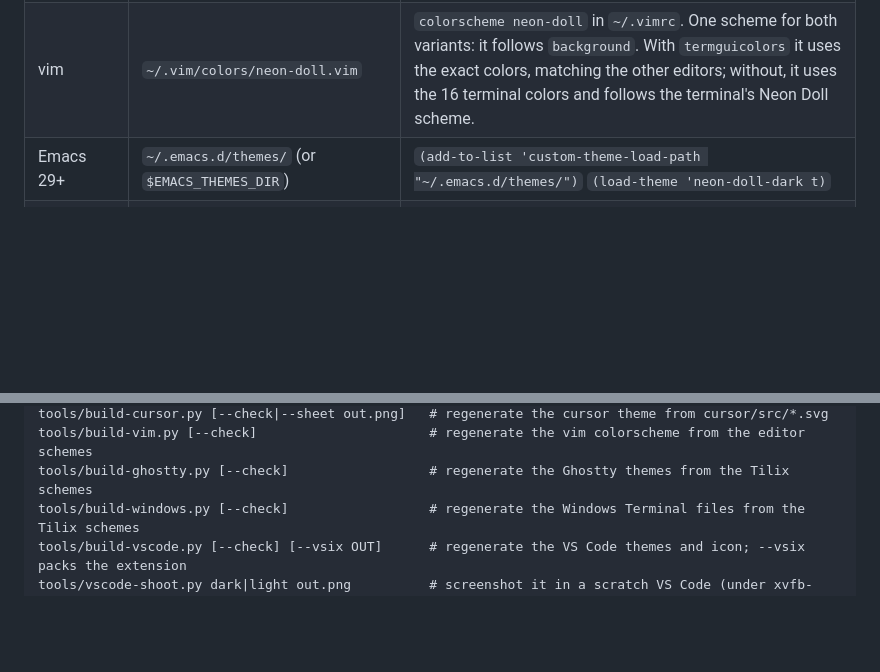
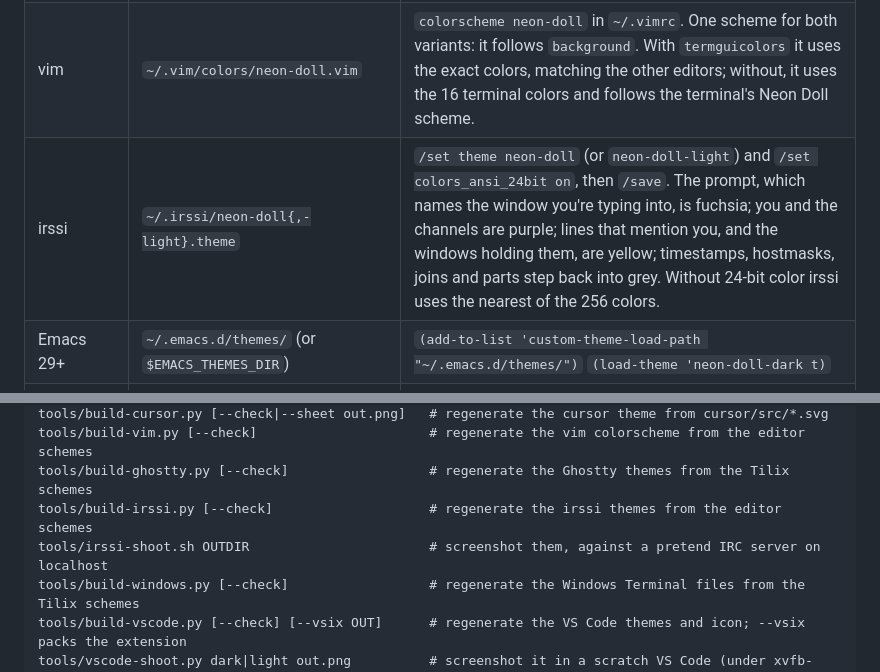
Before and after one commit to mishan/neon-doll, a Markdown page: README.md, 2 parts joined by grey strips. GitHub-like rendering; blank space fills up the shorter version.

```diff
--- a/README.md
+++ b/README.md
@@ -62,6 +63,7 @@ edits in the checkout show up on the next app launch.
 | Tilix | `~/.config/tilix/schemes/` | Restart Tilix; Preferences → Profile → Color. |
 | Ghostty | `~/.config/ghostty/themes/` | `theme = light:Neon Doll Light,dark:Neon Doll Dark` in `~/.config/ghostty/config.ghostty`, which follows the system style. The Tilix colors, plus a border-colored split divider, unfocused splits fading toward the page, and search matches in purple with the current one in fuchsia. Its tabs and header bar are libadwaita, so they take the GTK 4 stylesheet. |
 | vim | `~/.vim/colors/neon-doll.vim` | `colorscheme neon-doll` in `~/.vimrc`. One scheme for both variants: it follows `background`. With `termguicolors` it uses the exact colors, matching the other editors; without, it uses the 16 terminal colors and follows the terminal's Neon Doll scheme. |
+| irssi | `~/.irssi/neon-doll{,-light}.theme` | `/set theme neon-doll` (or `neon-doll-light`) and `/set colors_ansi_24bit on`, then `/save`. The prompt, which names the window you're typing into, is fuchsia; you and the channels are purple; lines that mention you, and the windows holding them, are yellow; timestamps, hostmasks, joins and parts step back into grey. Without 24-bit color irssi uses the nearest of the 256 colors. |
 | Emacs 29+ | `~/.emacs.d/themes/` (or `$EMACS_THEMES_DIR`) | `(add-to-list 'custom-theme-load-path "~/.emacs.d/themes/")` `(load-theme 'neon-doll-dark t)` |
 | `ls` colors | `~/.config/neon-doll/dircolors` | `eval "$(dircolors -b ~/.config/neon-doll/dircolors)"` in `~/.bashrc`. Uses only the 16 terminal colors, so it follows either Neon Doll terminal scheme; odd permissions are underlined rather than filled. |
 | man pages | `~/.config/neon-doll/man.sh` | `. ~/.config/neon-doll/man.sh` in `~/.bashrc`. Headings and literal options purple, arguments cyan and underlined, nothing bold; only `man`'s pager changes, not `less` in general. |
@@ -211,6 +213,8 @@ tools/build-glow.py [--check]                     # regenerate the glow styles
 tools/build-cursor.py [--check|--sheet out.png]   # regenerate the cursor theme from cursor/src/*.svg
 tools/build-vim.py [--check]                      # regenerate the vim colorscheme from the editor schemes
 tools/build-ghostty.py [--check]                  # regenerate the Ghostty themes from the Tilix schemes
+tools/build-irssi.py [--check]                    # regenerate the irssi themes from the editor schemes
+tools/irssi-shoot.sh OUTDIR                       # screenshot them, against a pretend IRC server on localhost
 tools/build-windows.py [--check]                  # regenerate the Windows Terminal files from the Tilix schemes
 tools/build-vscode.py [--check] [--vsix OUT]      # regenerate the VS Code themes and icon; --vsix packs the extension
 tools/vscode-shoot.py dark|light out.png          # screenshot it in a scratch VS Code (under xvfb-run, env stripped)
```
Also changed, not shown: other parts of README.md (+4 -3 lines), screenshots/irssi-dark.png (added), screenshots/irssi-light.png (added), 7 other files.
